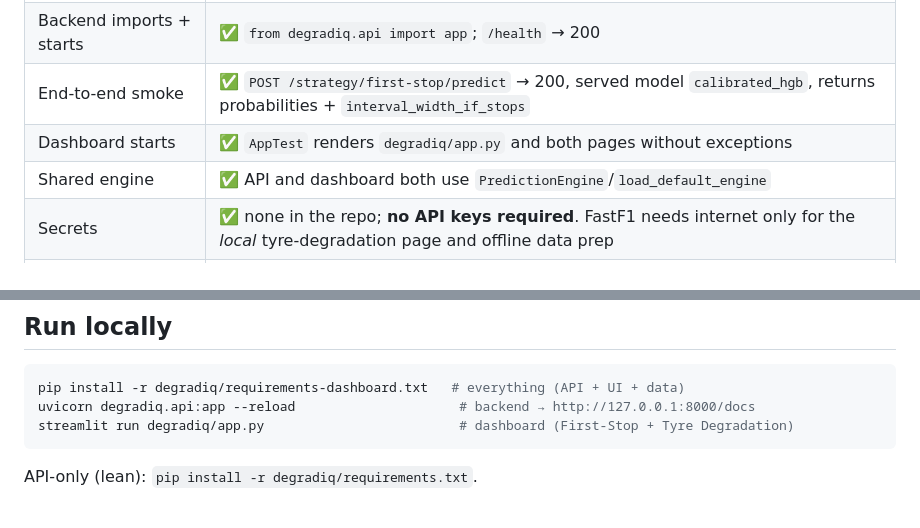
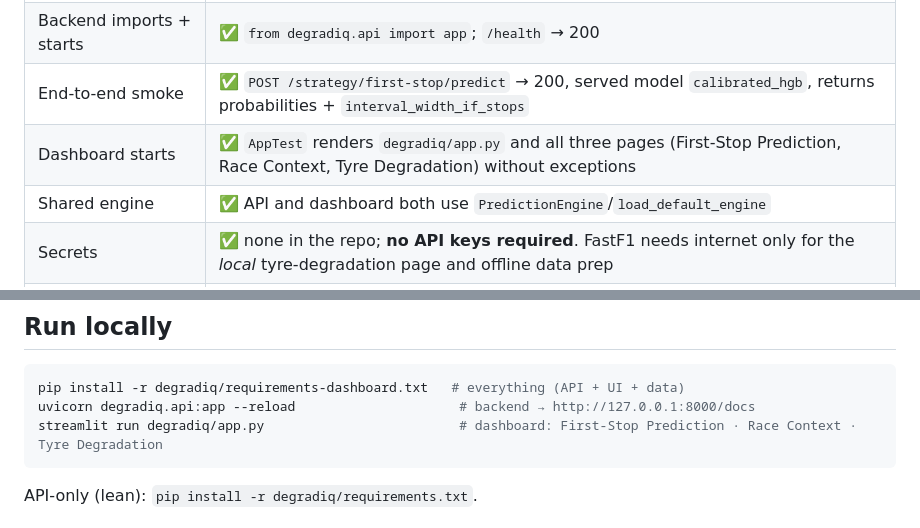
Before and after one commit to PRANAV1740/DegradIQ, a Markdown page: degradiq/DEPLOYMENT.md, 2 parts joined by grey strips. Rendered like a GitHub page.

Commit message:
docs(deploy): DEPLOYMENT.md describes all three dashboard pages
Fix the last two-page references: the AppTest row and the launch-command comment now
list all three pages (First-Stop Prediction, Race Context, Tyre Degradation). The
Streamlit-vs-Vercel distinction (deploying the FastAPI service does not host the
dashboard) is already stated. Documentation-only; no code or artifact change.

Co-Authored-By: Claude Opus 4.8 <noreply@anthropic.com>

````diff
--- a/degradiq/DEPLOYMENT.md
+++ b/degradiq/DEPLOYMENT.md
@@ -17,7 +17,7 @@ documents that the project is ready and how to deploy it.
 | Dependency spec present | ✅ `degradiq/requirements.txt` (API), `requirements-dashboard.txt` (UI), `requirements-train.txt` (offline training) |
 | Backend imports + starts | ✅ `from degradiq.api import app`; `/health` → 200 |
 | End-to-end smoke | ✅ `POST /strategy/first-stop/predict` → 200, served model `calibrated_hgb`, returns probabilities + `interval_width_if_stops` |
-| Dashboard starts | ✅ `AppTest` renders `degradiq/app.py` and both pages without exceptions |
+| Dashboard starts | ✅ `AppTest` renders `degradiq/app.py` and all three pages (First-Stop Prediction, Race Context, Tyre Degradation) without exceptions |
 | Shared engine | ✅ API and dashboard both use `PredictionEngine`/`load_default_engine` |
 | Secrets | ✅ none in the repo; **no API keys required**. FastF1 needs internet only for the *local* tyre-degradation page and offline data prep |
 | Artifact bundle size | ✅ ~4 MB total in `artifacts/` (production LR + validated HGB + metadata) — well within serverless limits |
@@ -27,7 +27,7 @@ documents that the project is ready and how to deploy it.
 ```bash
 pip install -r degradiq/requirements-dashboard.txt   # everything (API + UI + data)
 uvicorn degradiq.api:app --reload                     # backend → http://127.0.0.1:8000/docs
-streamlit run degradiq/app.py                         # dashboard (First-Stop + Tyre Degradation)
+streamlit run degradiq/app.py                         # dashboard: First-Stop Prediction · Race Context · Tyre Degradation
 ```
 API-only (lean): `pip install -r degradiq/requirements.txt`.
 
````
